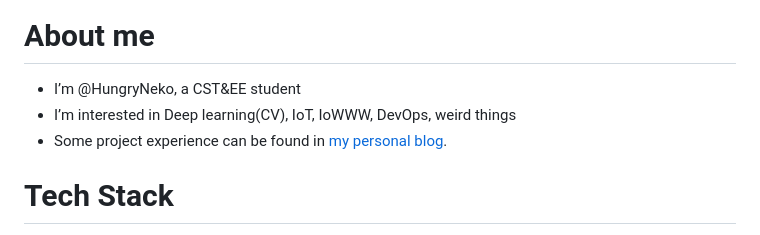
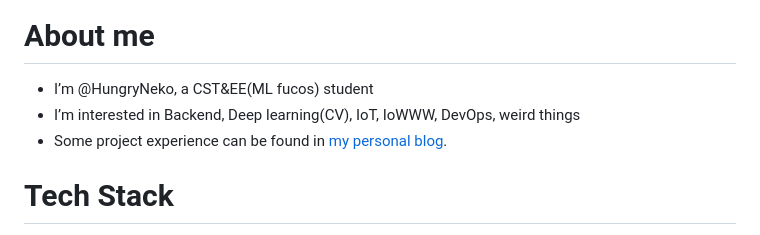
Before and after one commit to HungryNeko/HungryNeko, a Markdown page: README.md, the part around the change. Rendered like a GitHub page.

```diff
--- a/README.md
+++ b/README.md
@@ -6,8 +6,8 @@
 </div>
 
 # About me
-- I’m @HungryNeko, a CST&EE student
-- I’m interested in Deep learning(CV), IoT, IoWWW, DevOps, weird things
+- I’m @HungryNeko, a CST&EE(ML fucos) student
+- I’m interested in Backend, Deep learning(CV), IoT, IoWWW, DevOps, weird things
 - Some project experience can be found in [my personal blog](https://fujisaki.top/category/%E6%8A%80%E6%9C%AF-tech/).
 
 # Tech Stack
```
